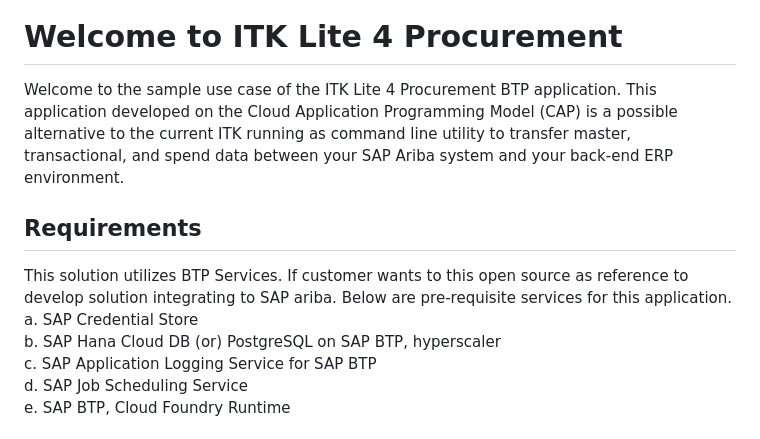
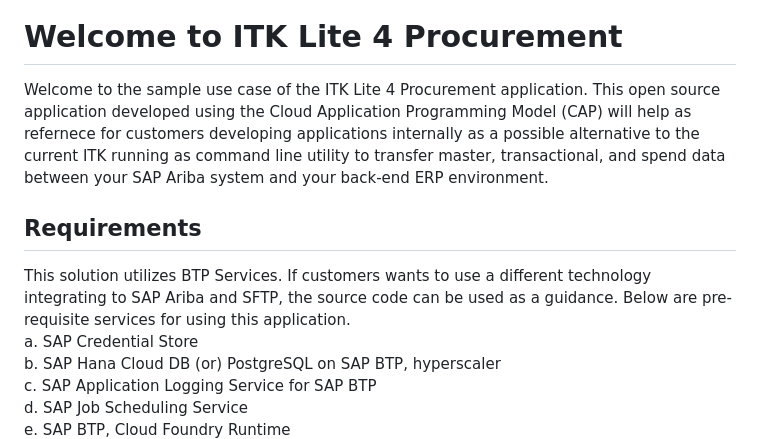
Before and after one commit to SAP-samples/btp-integration-toolkit-lite, a Markdown page: README.md, the part around the change. Drawn GitHub-style.

```diff
--- a/README.md
+++ b/README.md
@@ -1,10 +1,10 @@
 [![REUSE status](https://api.reuse.software/badge/github.com/SAP-samples/btp-integration-toolkit-lite)](https://api.reuse.software/info/github.com/SAP-samples/btp-integration-toolkit-lite)
 
 # Welcome to ITK Lite 4 Procurement
-Welcome to the sample use case of the ITK Lite 4 Procurement BTP application. This application developed on the Cloud Application Programming Model (CAP) is a possible alternative to the current ITK running as command line utility to transfer master, transactional, and spend data between your SAP Ariba system and your back-end ERP environment.
+Welcome to the sample use case of the ITK Lite 4 Procurement application. This open source application developed using the Cloud Application Programming Model (CAP) will help as refernece for customers developing applications internally as a possible alternative to the current ITK running as command line utility to transfer master, transactional, and spend data between your SAP Ariba system and your back-end ERP environment.
 
 ## Requirements
-This solution utilizes BTP Services. If customer wants to this open source as reference to develop solution integrating to SAP ariba. Below are pre-requisite services for this application.
+This solution utilizes BTP Services. If customers wants to use a different technology integrating to SAP Ariba and SFTP, the source code can be used as a guidance. Below are pre-requisite services for using this application. \
 a. SAP Credential Store \
 b. SAP Hana Cloud DB (or) PostgreSQL on SAP BTP, hyperscaler \
 c. SAP Application Logging Service for SAP BTP \
```
